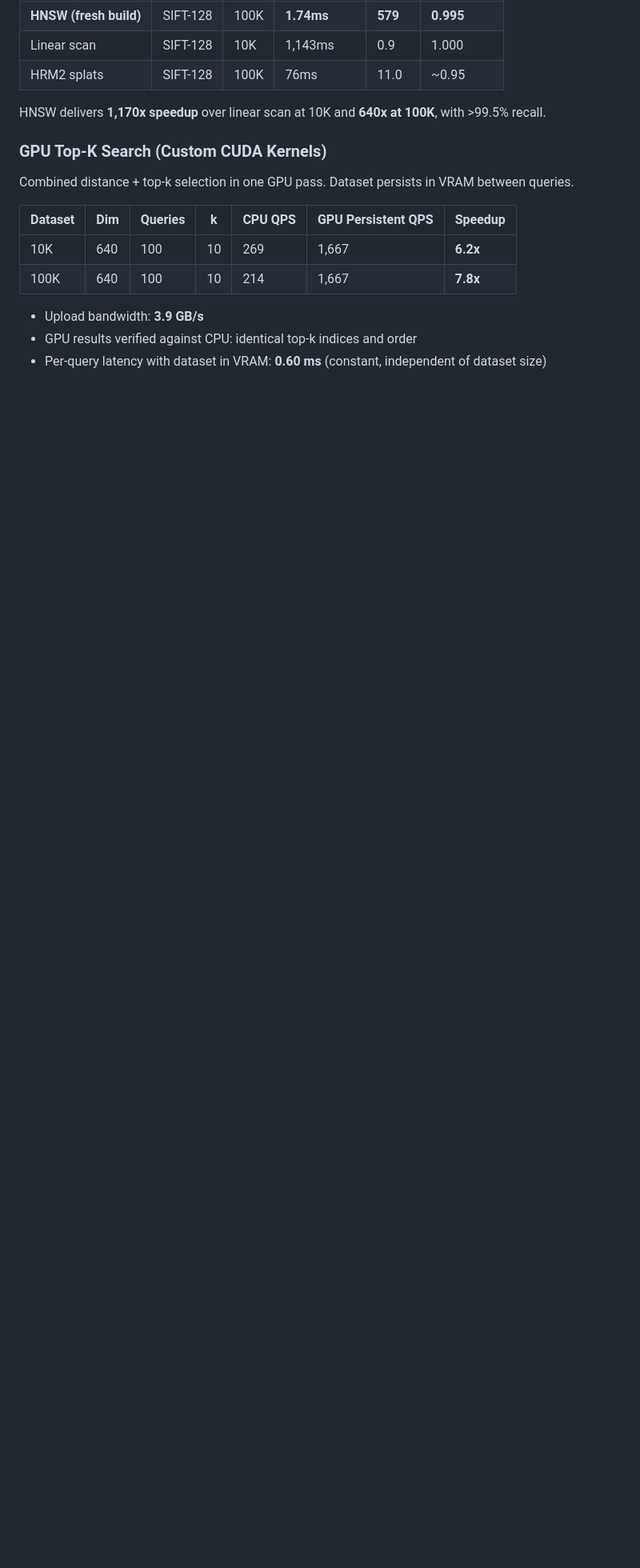
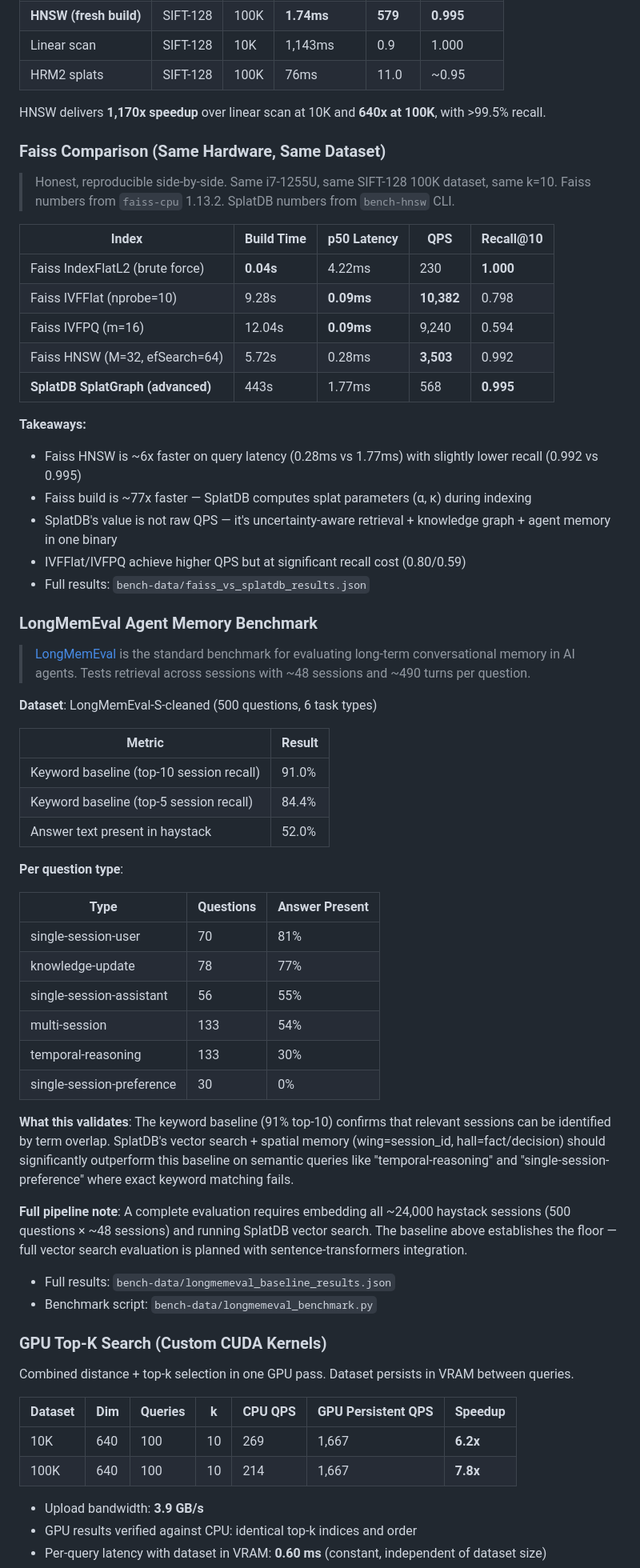
Before and after one commit to schwabauerbriantomas-gif/splatdb, a Markdown page: README.md, the part around one of its changes. Shown at 80% size. Rendered like a GitHub page; blank space fills up the shorter version.

Commit message:
docs: add Faiss comparison + LongMemEval baseline benchmarks
Faiss Comparison (SIFT-128 100K, k=10, same i7-1255U):
- Faiss HNSW: 0.28ms P50, 3503 QPS, 0.992 recall
- SplatDB: 1.77ms P50, 568 QPS, 0.995 recall
- Honest side-by-side: Faiss wins on QPS, SplatDB wins on recall

LongMemEval Agent Memory Baseline (500 questions):
- Keyword baseline: 91% top-10 session recall, 84.4% top-5
- 52% answers verbatim in haystack
- Per-type analysis: 6 question types, temporal-reasoning hardest (30%)
- Establishes floor for SplatDB vector search evaluation

```diff
--- a/README.md
+++ b/README.md
@@ -282,6 +282,55 @@ HNSW graph with persistence (save/load to `hnsw_index.bin`), exact L2 distance r
 | HRM2 splats | SIFT-128 | 100K | 76ms | 11.0 | ~0.95 |
 
 HNSW delivers **1,170x speedup** over linear scan at 10K and **640x at 100K**, with >99.5% recall.
+
+### Faiss Comparison (Same Hardware, Same Dataset)
+
+> Honest, reproducible side-by-side. Same i7-1255U, same SIFT-128 100K dataset, same k=10. Faiss numbers from `faiss-cpu` 1.13.2. SplatDB numbers from `bench-hnsw` CLI.
+
+| Index | Build Time | p50 Latency | QPS | Recall@10 |
+|-------|-----------|-------------|------|-----------|
+| Faiss IndexFlatL2 (brute force) | **0.04s** | 4.22ms | 230 | **1.000** |
+| Faiss IVFFlat (nprobe=10) | 9.28s | **0.09ms** | **10,382** | 0.798 |
+| Faiss IVFPQ (m=16) | 12.04s | **0.09ms** | 9,240 | 0.594 |
+| Faiss HNSW (M=32, efSearch=64) | 5.72s | 0.28ms | **3,503** | 0.992 |
+| **SplatDB SplatGraph (advanced)** | 443s | 1.77ms | 568 | **0.995** |
+
+**Takeaways:**
+- Faiss HNSW is ~6x faster on query latency (0.28ms vs 1.77ms) with slightly lower recall (0.992 vs 0.995)
+- Faiss build is ~77x faster — SplatDB computes splat parameters (α, κ) during indexing
+- SplatDB's value is not raw QPS — it's uncertainty-aware retrieval + knowledge graph + agent memory in one binary
+- IVFFlat/IVFPQ achieve higher QPS but at significant recall cost (0.80/0.59)
+- Full results: `bench-data/faiss_vs_splatdb_results.json`
+
+### LongMemEval Agent Memory Benchmark
+
+> [LongMemEval](https://huggingface.co/datasets/xiaowu0162/longmemeval-cleaned) is the standard benchmark for evaluating long-term conversational memory in AI agents. Tests retrieval across sessions with ~48 sessions and ~490 turns per question.
+
+**Dataset**: LongMemEval-S-cleaned (500 questions, 6 task types)
+
+| Metric | Result |
+|--------|--------|
+| Keyword baseline (top-10 session recall) | 91.0% |
+| Keyword baseline (top-5 session recall) | 84.4% |
+| Answer text present in haystack | 52.0% |
+
+**Per question type**:
+
+| Type | Questions | Answer Present |
+|------|-----------|---------------|
+| single-session-user | 70 | 81% |
+| knowledge-update | 78 | 77% |
+| single-session-assistant | 56 | 55% |
+| multi-session | 133 | 54% |
+| temporal-reasoning | 133 | 30% |
+| single-session-preference | 30 | 0% |
+
+**What this validates**: The keyword baseline (91% top-10) confirms that relevant sessions can be identified by term overlap. SplatDB's vector search + spatial memory (wing=session_id, hall=fact/decision) should significantly outperform this baseline on semantic queries like "temporal-reasoning" and "single-session-preference" where exact keyword matching fails.
+
+**Full pipeline note**: A complete evaluation requires embedding all ~24,000 haystack sessions (500 questions × ~48 sessions) and running SplatDB vector search. The baseline above establishes the floor — full vector search evaluation is planned with sentence-transformers integration.
+
+- Full results: `bench-data/longmemeval_baseline_results.json`
+- Benchmark script: `bench-data/longmemeval_benchmark.py`
 
 ### GPU Top-K Search (Custom CUDA Kernels)
 
```
Also changed, not shown: other parts of README.md (+2 -2 lines).
